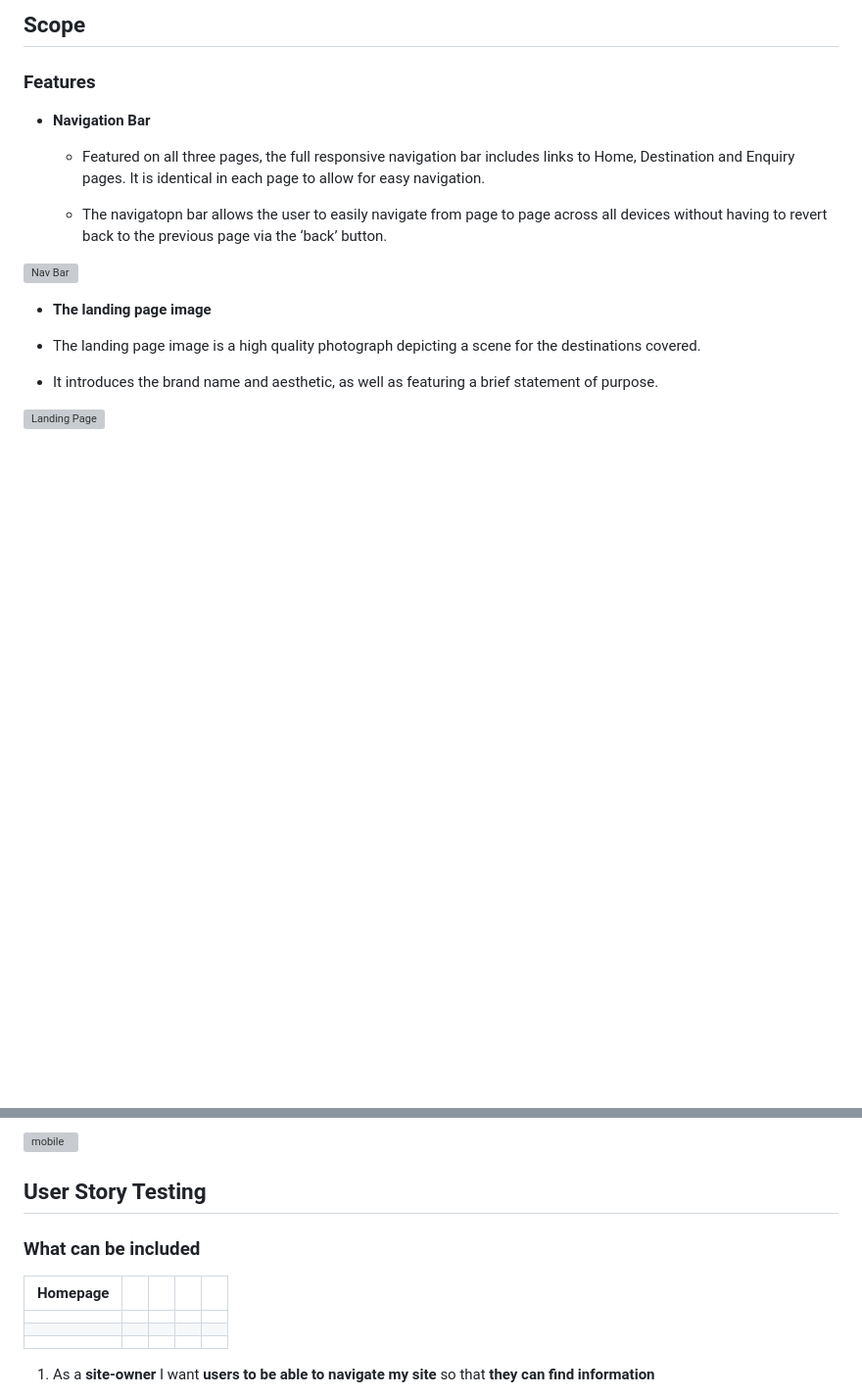
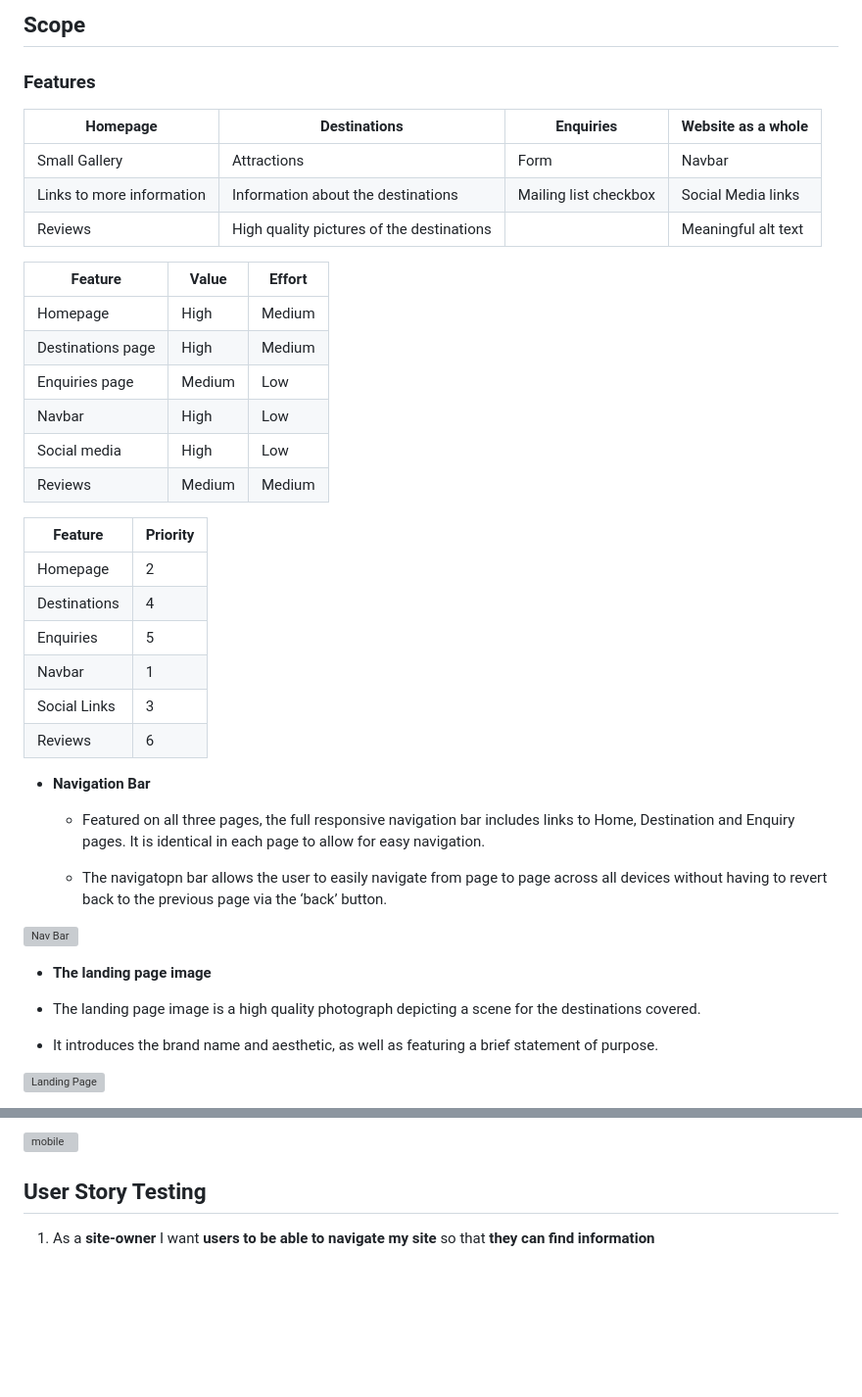
Before and after one commit to jenaleigh01/CyberPixels, a Markdown page: README.md, 2 parts joined by grey strips. Shown: that part at 98% size. GitHub-like rendering; blank space fills up the shorter version; grey boxes are pictures that could not be loaded.

Commit message:
added what can be included tables to scope plane

```diff
--- a/README.md
+++ b/README.md
@@ -29,6 +29,30 @@ Site presentation and navigation is minimalist and intuitive. Generally speaking
 ## Scope
 
 ### Features
+
+| **Homepage**   | **Destinations**   | **Enquiries** | **Website as a whole**   |
+|---|---|---|---|
+| Small Gallery   | Attractions   |  Form  | Navbar   |
+| Links to more information| Information about the destinations |Mailing list checkbox    |Social Media links   |
+| Reviews   |  High quality pictures of the destinations  |   |Meaningful alt text |
+
+|  **Feature** | **Value**  |  **Effort** |
+|---|---|---|
+| Homepage   |  High |  Medium |
+| Destinations page   | High  |  Medium |
+| Enquiries page   | Medium  | Low  |
+|  Navbar  |  High | Low  |
+|Social media    | High  |Low   |
+|  Reviews  | Medium  |Medium |
+
+| Feature  |  Priority |
+|---|---|
+| Homepage  | 2  |
+| Destinations  |  4 |
+|  Enquiries | 5  |
+|  Navbar |  1 |
+| Social Links  |  3 |
+|  Reviews |  6 |
 
 - __Navigation Bar__
 
@@ -187,14 +211,6 @@ Mobile View
 
 ## User Story Testing
 
-### What can be included
-
-|**Homepage**   |   |   |   |   |
-|---|---|---|---|---|
-|   |   |   |   |   |
-|   |   |   |   |   |
-|   |   |   |   |   |
-
 1. As a **site-owner** I want **users to be able to navigate my site** so that **they can find information**
 
 - Our website has all the information nicely organised in the correct areas with a clear navigation bar across the top of all pages in the website. The navigation bar has all the links correctly connected so that users can easily find the information they need.
```
